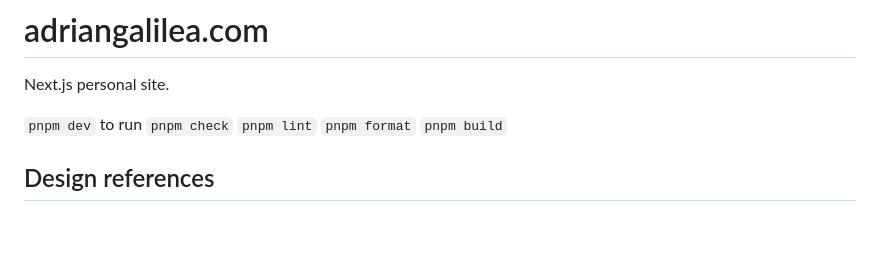
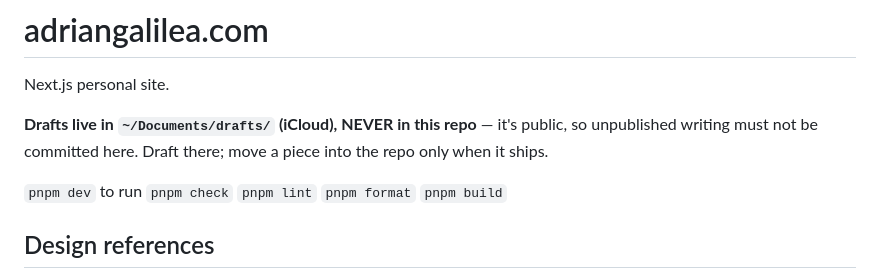
Before and after one commit to adriangalilea/adriangalilea.com, a Markdown page: CLAUDE.md, the part around the change. Rendered like a GitHub page; blank space fills up the shorter version.

Commit message:
docs: drafts live in ~/Documents/drafts, never in this public repo

```diff
--- a/CLAUDE.md
+++ b/CLAUDE.md
@@ -1,6 +1,8 @@
 # adriangalilea.com
 
 Next.js personal site.
+
+**Drafts live in `~/Documents/drafts/` (iCloud), NEVER in this repo** — it's public, so unpublished writing must not be committed here. Draft there; move a piece into the repo only when it ships.
 
 `pnpm dev` to run
 `pnpm check`
```
